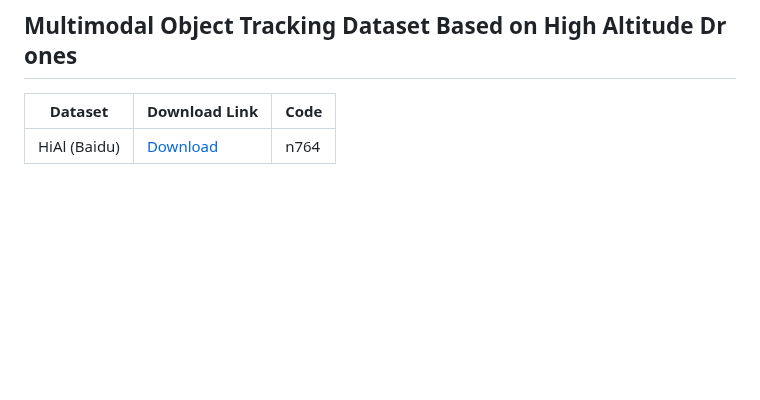
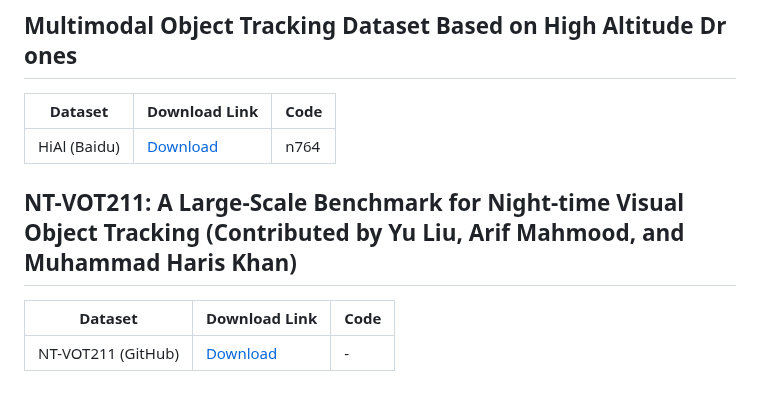
Before and after one commit to mmic-lcl/Datasets-and-benchmark-code, a Markdown page: README.md, the part around the change. Rendered like a GitHub page; blank space fills up the shorter version.

```diff
--- a/README.md
+++ b/README.md
@@ -93,3 +93,8 @@
 | Dataset | Download Link | Code |
 | --- | --- | --- |
 | HiAl (Baidu) | [Download](https://pan.baidu.com/s/1ZvdAstzQ9FCdGlPlBDUpJg) | n764 |
+
+## NT-VOT211: A Large-Scale Benchmark for Night-time Visual Object Tracking (Contributed by Yu Liu, Arif Mahmood, and Muhammad Haris Khan)
+| Dataset | Download Link | Code |
+| --- | --- | --- |
+| NT-VOT211 (GitHub) | [Download](https://github.com/LiuYuML/NV-VOT211) | - |
```
